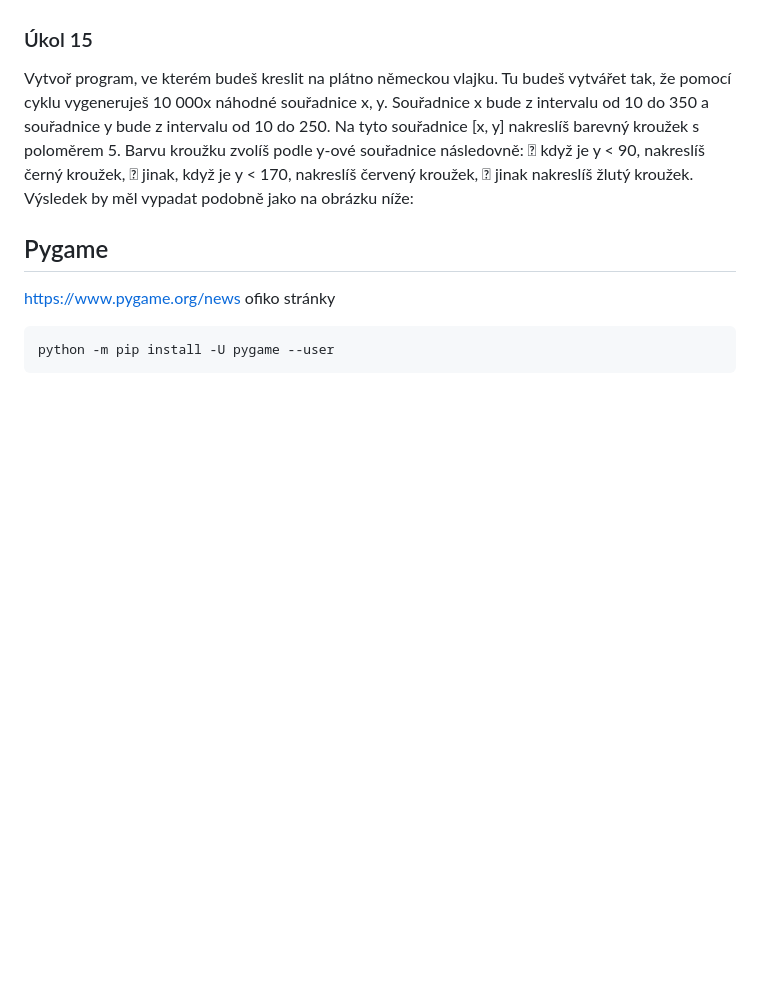
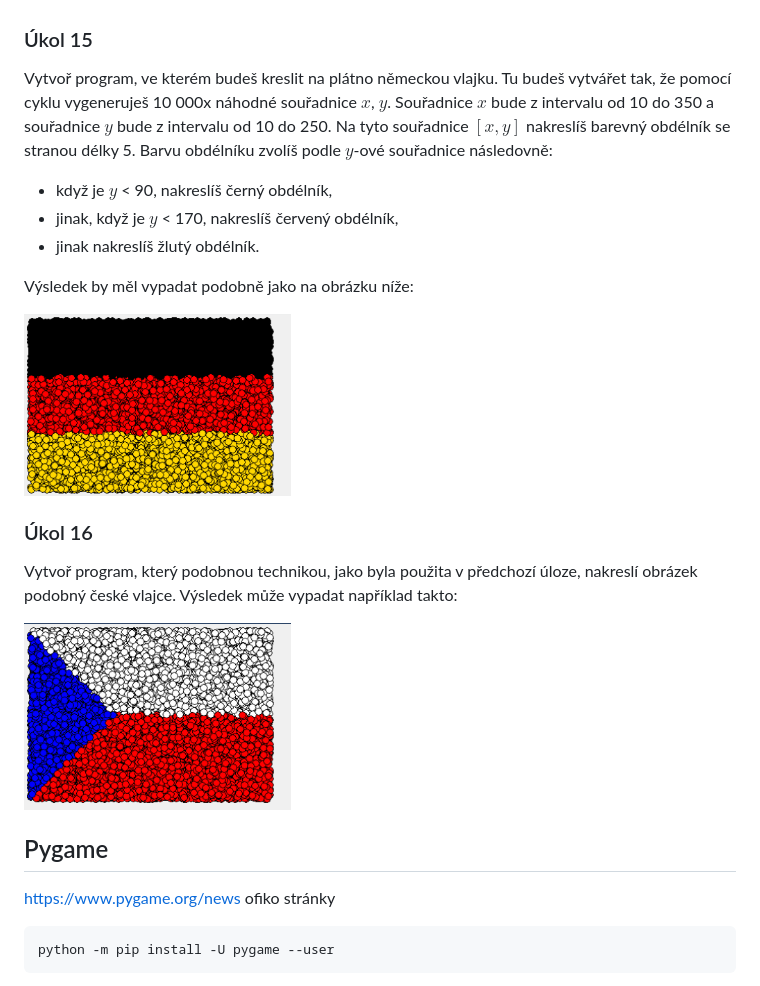
Before and after one commit to kohuto/gpisnicka, a Markdown page: programovani.md, the part around the change. Drawn GitHub-style; pictures changed too: images/czech.png (added), images/german.png (added); blank space fills up the shorter version.

```diff
--- a/programovani.md
+++ b/programovani.md
@@ -1170,13 +1170,21 @@ Chceš porovnat svůj věk s věkem kamarádky. Vytvoř program, ve kterém do p
 
 Vytvoř program, ve kterém budeš kreslit na plátno
 německou vlajku. Tu budeš vytvářet tak, že pomocí cyklu vygeneruješ 10 000x náhodné
-souřadnice x, y. Souřadnice x bude z intervalu od 10 do 350 a souřadnice y bude
-z intervalu od 10 do 250. Na tyto souřadnice [x, y] nakreslíš barevný kroužek
-s poloměrem 5. Barvu kroužku zvolíš podle y-ové souřadnice následovně:
- když je y < 90, nakreslíš černý kroužek,
- jinak, když je y < 170, nakreslíš červený kroužek,
- jinak nakreslíš žlutý kroužek.
+souřadnice $x$, $y$. Souřadnice $x$ bude z intervalu od 10 do 350 a souřadnice $y$ bude z intervalu od 10 do 250. Na tyto souřadnice $[x, y]$ nakreslíš barevný obdélník se stranou délky 5. Barvu obdélníku zvolíš podle $y$-ové souřadnice následovně:
+
+- když je $y$ < 90, nakreslíš černý obdélník,
+- jinak, když je $y$ < 170, nakreslíš červený obdélník,
+- jinak nakreslíš žlutý obdélník.
+
 Výsledek by měl vypadat podobně jako na obrázku níže:
+
+![german](images/german.png)
+
+### Úkol 16
+
+Vytvoř program, který podobnou technikou, jako byla použita v předchozí úloze, nakreslí obrázek podobný české vlajce. Výsledek může vypadat například takto:
+
+![czech](images/czech.png)
 
 ## Pygame
 
```
